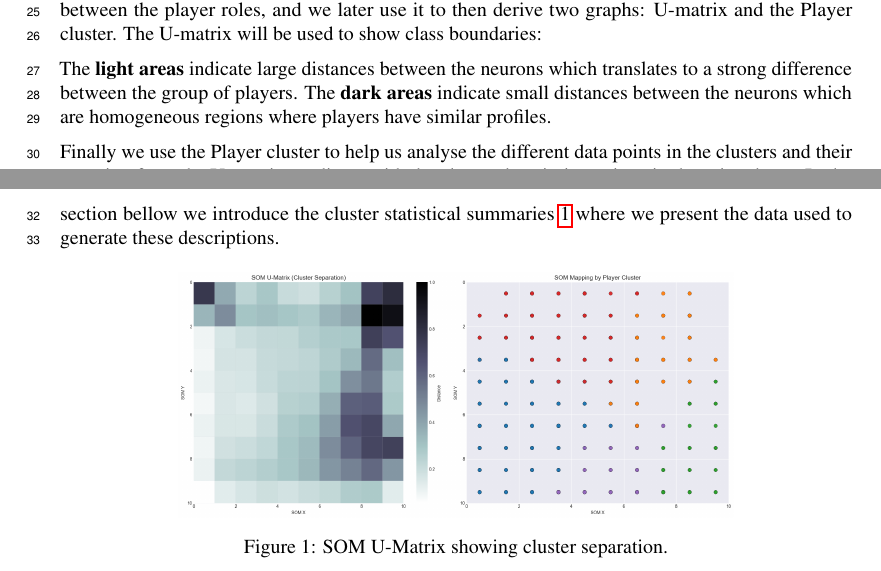
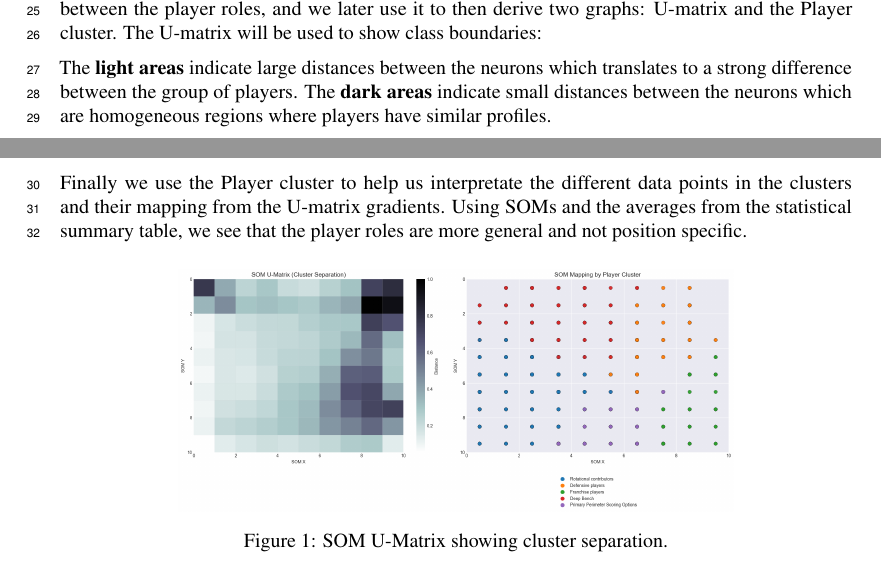
Before and after one commit to SeanMz28/IDVE_assignment2, a LaTeX paper (report/neurips_data_2024.tex): two parts of pages 1 and 2 of 3, joined at a grey line, cut so that both start at the same text. Compiled offline with pdfLaTeX.

Commit message:
Updates by Gael

```diff
--- a/report/neurips_data_2024.tex
+++ b/report/neurips_data_2024.tex
@@ -51,7 +51,7 @@ The SOMs approach helps us understand the continuous similarity patterns between
 The {\bf light areas} indicate large distances between the neurons which translates to a strong difference between the group of players.
 The {\bf dark areas} indicate small distances between the neurons which are homogeneous regions where players have similar profiles.
 
-Finally we use the Player cluster to help us analyse the different data points in the clusters and their mapping from the U-matrix gradients with the cluster descriptions given in the print above. In the section bellow we introduce the cluster statistical summaries \ref{tab:cluster_stats} where we present the data used to generate these descriptions.
+Finally we use the Player cluster to help us interpretate the different data points in the clusters and their mapping from the U-matrix gradients. Using SOMs and the averages from the statistical summary table, we see that the player roles are more general and not position specific.
 
 \begin{figure}[h]
     \centering
```
Also changed, not shown: report/media/2b.png, 1 other file.
